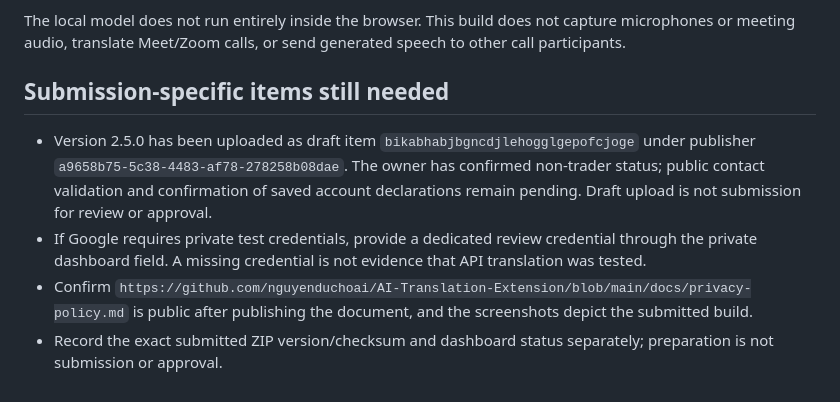
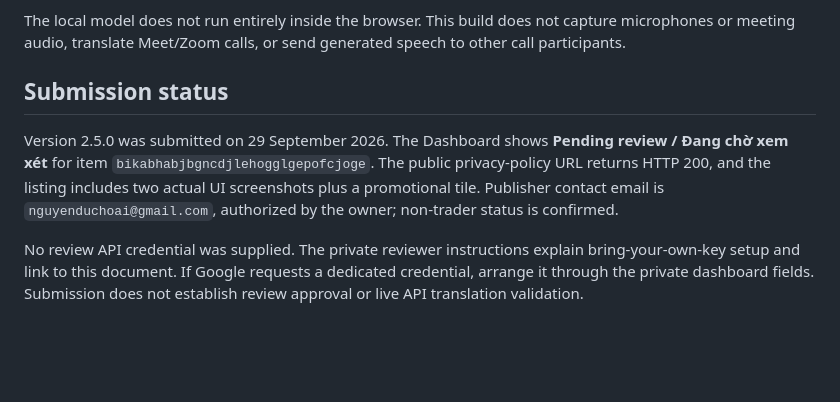
Before and after one commit to nguyenduchoai/AI-Translation-Extension, a Markdown page: docs/chrome-web-store-reviewer-instructions.md, the part around the change. GitHub-like rendering; blank space fills up the shorter version.

Commit message:
Record Chrome Web Store submission pending review

```diff
--- a/docs/chrome-web-store-reviewer-instructions.md
+++ b/docs/chrome-web-store-reviewer-instructions.md
@@ -41,9 +41,8 @@ This companion is optional; translation/OCR and compatible browser speech work i
 
 The local model does not run entirely inside the browser. This build does not capture microphones or meeting audio, translate Meet/Zoom calls, or send generated speech to other call participants.
 
-## Submission-specific items still needed
+## Submission status
 
-- Version 2.5.0 has been uploaded as draft item `bikabhabjbgncdjlehogglgepofcjoge` under publisher `a9658b75-5c38-4483-af78-278258b08dae`. The owner has confirmed non-trader status; public contact validation and confirmation of saved account declarations remain pending. Draft upload is not submission for review or approval.
-- If Google requires private test credentials, provide a dedicated review credential through the private dashboard field. A missing credential is not evidence that API translation was tested.
-- Confirm `https://github.com/nguyenduchoai/AI-Translation-Extension/blob/main/docs/privacy-policy.md` is public after publishing the document, and the screenshots depict the submitted build.
-- Record the exact submitted ZIP version/checksum and dashboard status separately; preparation is not submission or approval.
+Version 2.5.0 was submitted on 29 September 2026. The Dashboard shows **Pending review / Đang chờ xem xét** for item `bikabhabjbgncdjlehogglgepofcjoge`. The public privacy-policy URL returns HTTP 200, and the listing includes two actual UI screenshots plus a promotional tile. Publisher contact email is `nguyenduchoai@gmail.com`, authorized by the owner; non-trader status is confirmed.
+
+No review API credential was supplied. The private reviewer instructions explain bring-your-own-key setup and link to this document. If Google requests a dedicated credential, arrange it through the private dashboard fields. Submission does not establish review approval or live API translation validation.
```
Also changed, not shown: docs/chrome-web-store-listing.md (+1 -1 lines), docs/chrome-web-store-submission.md (added, +24 -0 lines).
